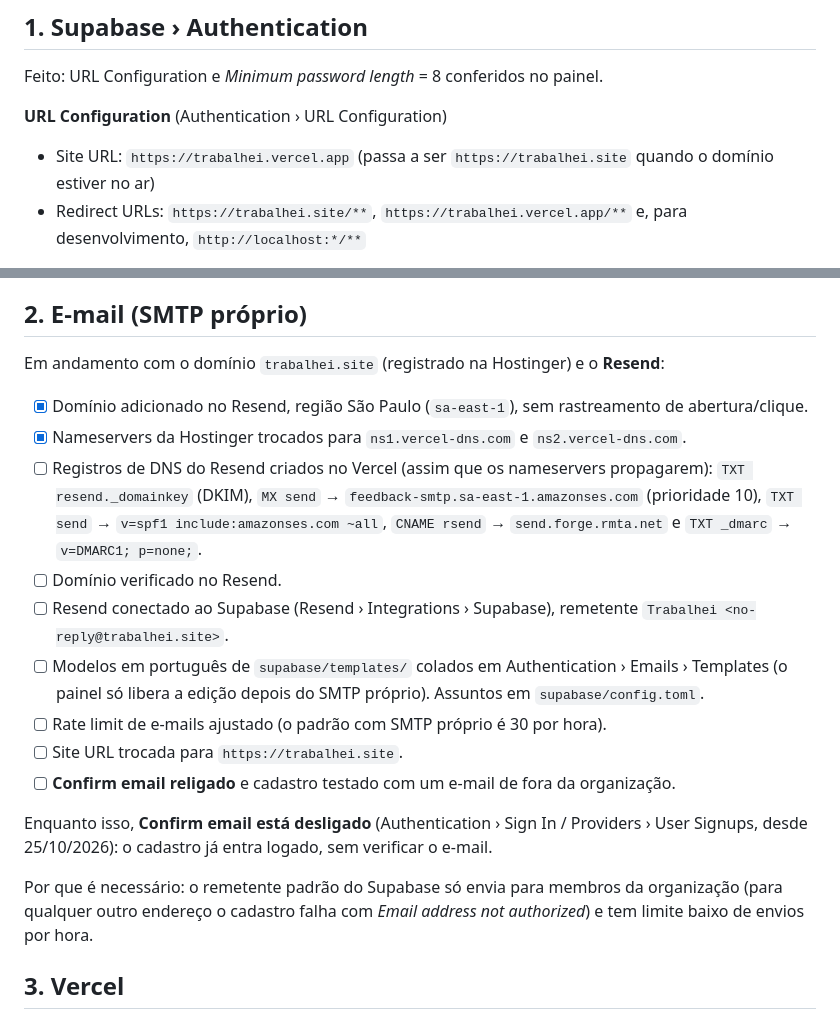
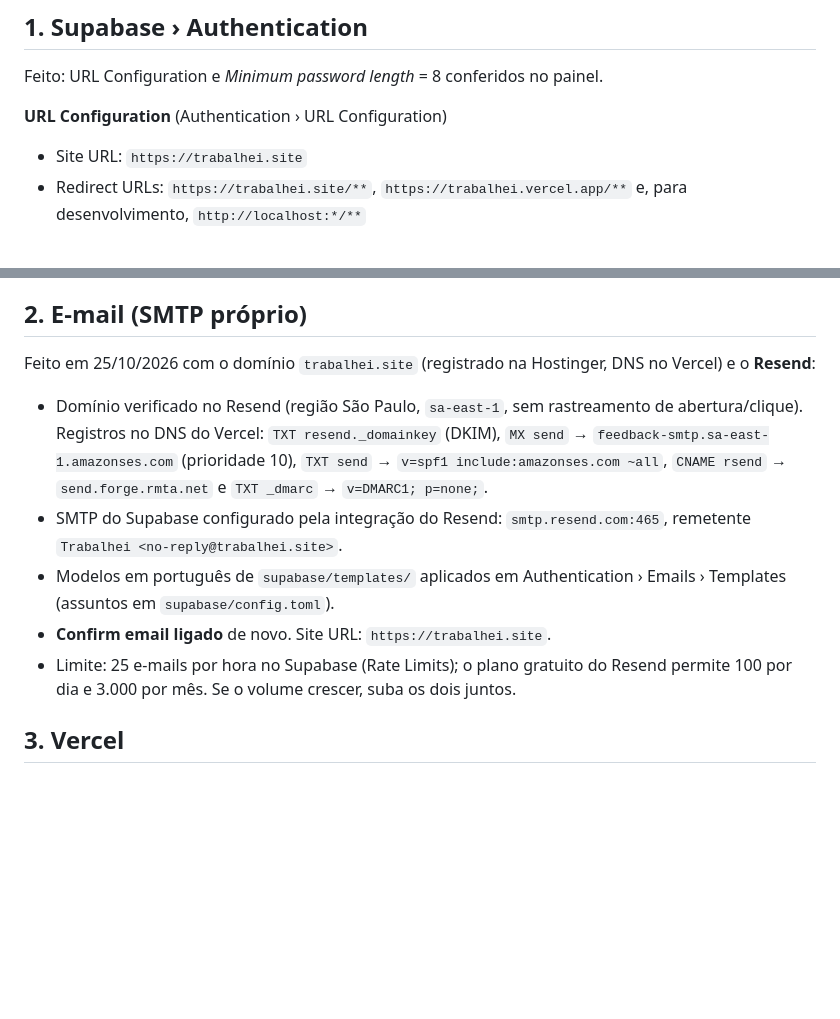
Before and after one commit to Louizricard/Trabalhei, a Markdown page: docs/producao.md, 2 parts joined by grey strips. GitHub-like rendering; blank space fills up the shorter version.

Commit message:
docs(producao): SMTP próprio com Resend concluído
Co-Authored-By: Claude Opus 5.5 <noreply@anthropic.com>

```diff
--- a/docs/producao.md
+++ b/docs/producao.md
@@ -8,8 +8,7 @@ Feito: URL Configuration e *Minimum password length* = 8 conferidos no painel.
 
 **URL Configuration** (Authentication › URL Configuration)
 
-- Site URL: `https://trabalhei.vercel.app` (passa a ser `https://trabalhei.site` quando o domínio
-  estiver no ar)
+- Site URL: `https://trabalhei.site`
 - Redirect URLs: `https://trabalhei.site/**`, `https://trabalhei.vercel.app/**` e, para
   desenvolvimento, `http://localhost:*/**`
 
@@ -24,29 +23,19 @@ O app não envia `emailRedirectTo`, então os links de confirmação e de redefi
 
 ## 2. E-mail (SMTP próprio)
 
-Em andamento com o domínio `trabalhei.site` (registrado na Hostinger) e o **Resend**:
+Feito em 25/10/2026 com o domínio `trabalhei.site` (registrado na Hostinger, DNS no Vercel) e o **Resend**:
 
-- [x] Domínio adicionado no Resend, região São Paulo (`sa-east-1`), sem rastreamento de abertura/clique.
-- [x] Nameservers da Hostinger trocados para `ns1.vercel-dns.com` e `ns2.vercel-dns.com`.
-- [ ] Registros de DNS do Resend criados no Vercel (assim que os nameservers propagarem):
-  `TXT resend._domainkey` (DKIM), `MX send` → `feedback-smtp.sa-east-1.amazonses.com` (prioridade 10),
-  `TXT send` → `v=spf1 include:amazonses.com ~all`, `CNAME rsend` → `send.forge.rmta.net` e
-  `TXT _dmarc` → `v=DMARC1; p=none;`.
-- [ ] Domínio verificado no Resend.
-- [ ] Resend conectado ao Supabase (Resend › Integrations › Supabase), remetente
+- Domínio verificado no Resend (região São Paulo, `sa-east-1`, sem rastreamento de abertura/clique).
+  Registros no DNS do Vercel: `TXT resend._domainkey` (DKIM), `MX send` →
+  `feedback-smtp.sa-east-1.amazonses.com` (prioridade 10), `TXT send` → `v=spf1 include:amazonses.com ~all`,
+  `CNAME rsend` → `send.forge.rmta.net` e `TXT _dmarc` → `v=DMARC1; p=none;`.
+- SMTP do Supabase configurado pela integração do Resend: `smtp.resend.com:465`, remetente
   `Trabalhei <no-reply@trabalhei.site>`.
-- [ ] Modelos em português de `supabase/templates/` colados em Authentication › Emails › Templates
-  (o painel só libera a edição depois do SMTP próprio). Assuntos em `supabase/config.toml`.
-- [ ] Rate limit de e-mails ajustado (o padrão com SMTP próprio é 30 por hora).
-- [ ] Site URL trocada para `https://trabalhei.site`.
-- [ ] **Confirm email religado** e cadastro testado com um e-mail de fora da organização.
-
-Enquanto isso, **Confirm email está desligado** (Authentication › Sign In / Providers › User Signups,
-desde 25/10/2026): o cadastro já entra logado, sem verificar o e-mail.
-
-Por que é necessário: o remetente padrão do Supabase só envia para membros da organização (para
-qualquer outro endereço o cadastro falha com *Email address not authorized*) e tem limite baixo de
-envios por hora.
+- Modelos em português de `supabase/templates/` aplicados em Authentication › Emails › Templates
+  (assuntos em `supabase/config.toml`).
+- **Confirm email ligado** de novo. Site URL: `https://trabalhei.site`.
+- Limite: 25 e-mails por hora no Supabase (Rate Limits); o plano gratuito do Resend permite 100 por
+  dia e 3.000 por mês. Se o volume crescer, suba os dois juntos.
 
 ## 3. Vercel
 
```
